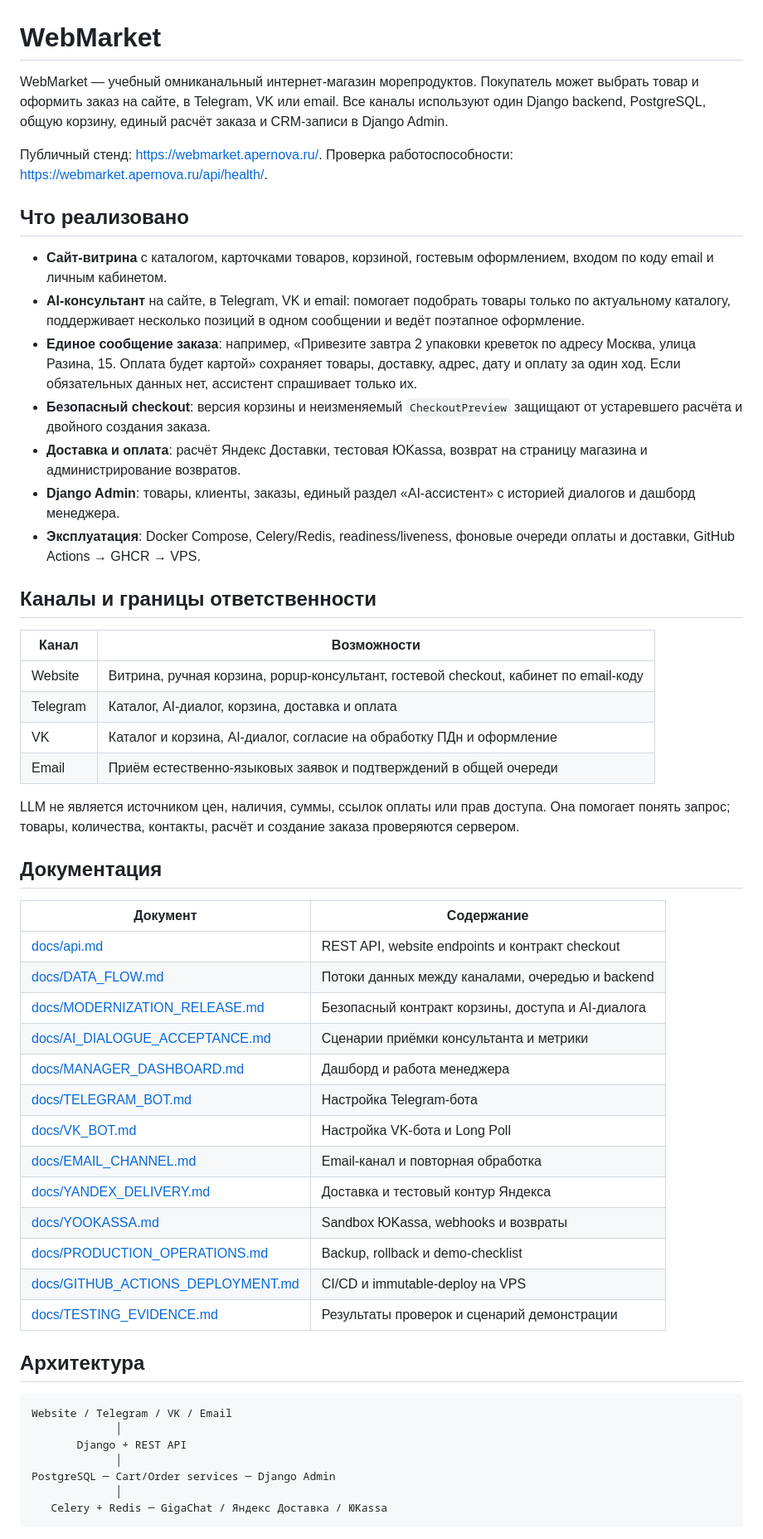
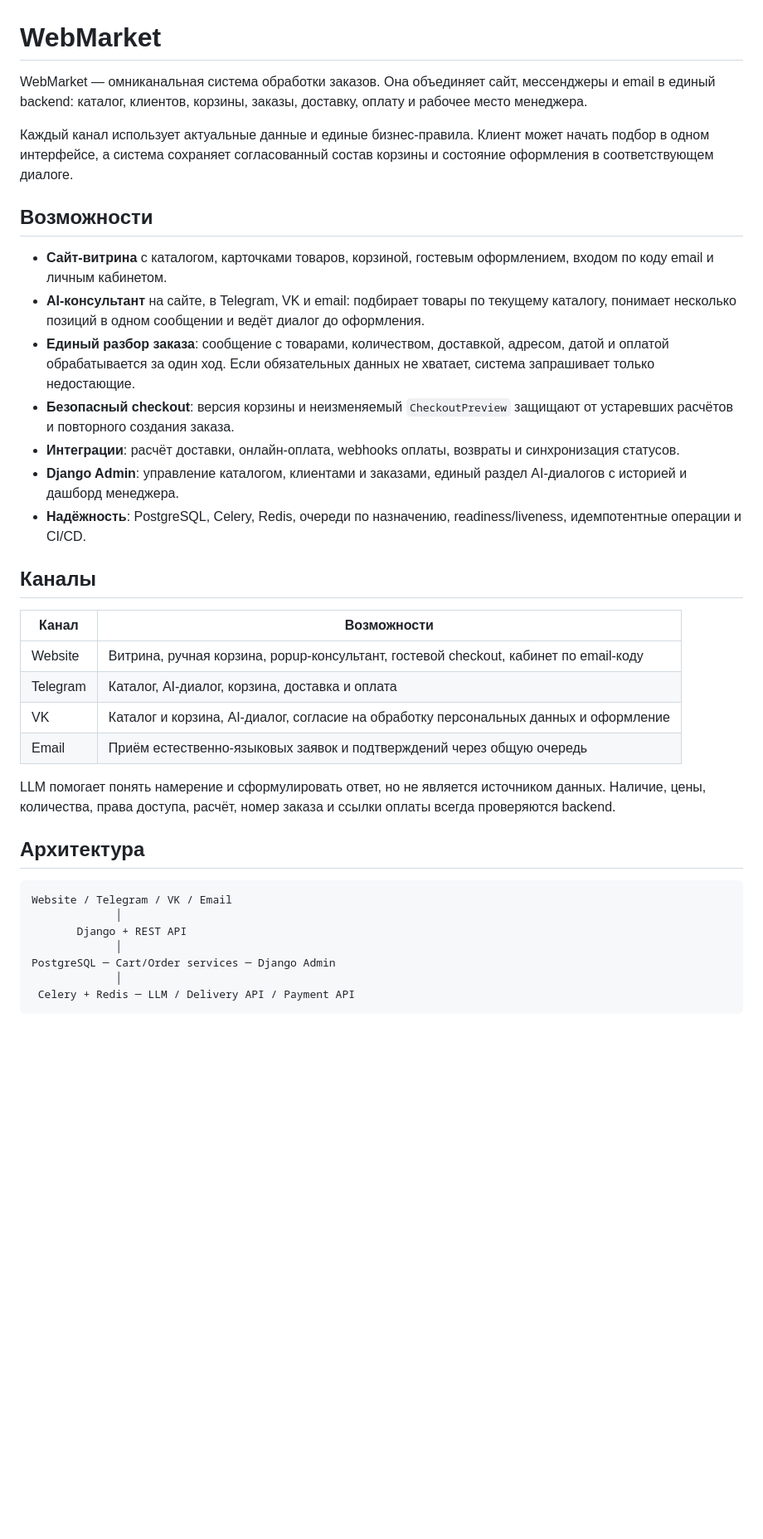
Before and after one commit to SVV-aiconsulting/e-comerce-project-zerocoder, a Markdown page: README.md, the part around one of its changes. Shown at 83% size. GitHub-like rendering; blank space fills up the shorter version.

Commit message:
Generalize omnichannel platform README

````diff
--- a/README.md
+++ b/README.md
@@ -1,47 +1,29 @@
 # WebMarket
 
-WebMarket — учебный омниканальный интернет-магазин морепродуктов. Покупатель может выбрать товар и оформить заказ на сайте, в Telegram, VK или email. Все каналы используют один Django backend, PostgreSQL, общую корзину, единый расчёт заказа и CRM-записи в Django Admin.
+WebMarket — омниканальная система обработки заказов. Она объединяет сайт, мессенджеры и email в единый backend: каталог, клиентов, корзины, заказы, доставку, оплату и рабочее место менеджера.
 
-Публичный стенд: <https://webmarket.apernova.ru/>. Проверка работоспособности: <https://webmarket.apernova.ru/api/health/>.
+Каждый канал использует актуальные данные и единые бизнес-правила. Клиент может начать подбор в одном интерфейсе, а система сохраняет согласованный состав корзины и состояние оформления в соответствующем диалоге.
 
-## Что реализовано
+## Возможности
 
 - **Сайт-витрина** с каталогом, карточками товаров, корзиной, гостевым оформлением, входом по коду email и личным кабинетом.
-- **AI-консультант** на сайте, в Telegram, VK и email: помогает подобрать товары только по актуальному каталогу, поддерживает несколько позиций в одном сообщении и ведёт поэтапное оформление.
-- **Единое сообщение заказа**: например, «Привезите завтра 2 упаковки креветок по адресу Москва, улица Разина, 15. Оплата будет картой» сохраняет товары, доставку, адрес, дату и оплату за один ход. Если обязательных данных нет, ассистент спрашивает только их.
-- **Безопасный checkout**: версия корзины и неизменяемый `CheckoutPreview` защищают от устаревшего расчёта и двойного создания заказа.
-- **Доставка и оплата**: расчёт Яндекс Доставки, тестовая ЮKassa, возврат на страницу магазина и администрирование возвратов.
-- **Django Admin**: товары, клиенты, заказы, единый раздел «AI-ассистент» с историей диалогов и дашборд менеджера.
-- **Эксплуатация**: Docker Compose, Celery/Redis, readiness/liveness, фоновые очереди оплаты и доставки, GitHub Actions → GHCR → VPS.
+- **AI-консультант** на сайте, в Telegram, VK и email: подбирает товары по текущему каталогу, понимает несколько позиций в одном сообщении и ведёт диалог до оформления.
+- **Единый разбор заказа**: сообщение с товарами, количеством, доставкой, адресом, датой и оплатой обрабатывается за один ход. Если обязательных данных не хватает, система запрашивает только недостающие.
+- **Безопасный checkout**: версия корзины и неизменяемый `CheckoutPreview` защищают от устаревших расчётов и повторного создания заказа.
+- **Интеграции**: расчёт доставки, онлайн-оплата, webhooks оплаты, возвраты и синхронизация статусов.
+- **Django Admin**: управление каталогом, клиентами и заказами, единый раздел AI-диалогов с историей и дашборд менеджера.
+- **Надёжность**: PostgreSQL, Celery, Redis, очереди по назначению, readiness/liveness, идемпотентные операции и CI/CD.
 
-## Каналы и границы ответственности
+## Каналы
 
 | Канал | Возможности |
 |---|---|
 | Website | Витрина, ручная корзина, popup-консультант, гостевой checkout, кабинет по email-коду |
 | Telegram | Каталог, AI-диалог, корзина, доставка и оплата |
-| VK | Каталог и корзина, AI-диалог, согласие на обработку ПДн и оформление |
-| Email | Приём естественно-языковых заявок и подтверждений в общей очереди |
+| VK | Каталог и корзина, AI-диалог, согласие на обработку персональных данных и оформление |
+| Email | Приём естественно-языковых заявок и подтверждений через общую очередь |
 
-LLM не является источником цен, наличия, суммы, ссылок оплаты или прав доступа. Она помогает понять запрос; товары, количества, контакты, расчёт и создание заказа проверяются сервером.
-
-## Документация
-
-| Документ | Содержание |
-|---|---|
-| [docs/api.md](./docs/api.md) | REST API, website endpoints и контракт checkout |
-| [docs/DATA_FLOW.md](./docs/DATA_FLOW.md) | Потоки данных между каналами, очередью и backend |
-| [docs/MODERNIZATION_RELEASE.md](./docs/MODERNIZATION_RELEASE.md) | Безопасный контракт корзины, доступа и AI-диалога |
-| [docs/AI_DIALOGUE_ACCEPTANCE.md](./docs/AI_DIALOGUE_ACCEPTANCE.md) | Сценарии приёмки консультанта и метрики |
-| [docs/MANAGER_DASHBOARD.md](./docs/MANAGER_DASHBOARD.md) | Дашборд и работа менеджера |
-| [docs/TELEGRAM_BOT.md](./docs/TELEGRAM_BOT.md) | Настройка Telegram-бота |
-| [docs/VK_BOT.md](./docs/VK_BOT.md) | Настройка VK-бота и Long Poll |
-| [docs/EMAIL_CHANNEL.md](./docs/EMAIL_CHANNEL.md) | Email-канал и повторная обработка |
-| [docs/YANDEX_DELIVERY.md](./docs/YANDEX_DELIVERY.md) | Доставка и тестовый контур Яндекса |
-| [docs/YOOKASSA.md](./docs/YOOKASSA.md) | Sandbox ЮKassa, webhooks и возвраты |
-| [docs/PRODUCTION_OPERATIONS.md](./docs/PRODUCTION_OPERATIONS.md) | Backup, rollback и demo-checklist |
-| [docs/GITHUB_ACTIONS_DEPLOYMENT.md](./docs/GITHUB_ACTIONS_DEPLOYMENT.md) | CI/CD и immutable-deploy на VPS |
-| [docs/TESTING_EVIDENCE.md](./docs/TESTING_EVIDENCE.md) | Результаты проверок и сценарий демонстрации |
+LLM помогает понять намерение и сформулировать ответ, но не является источником данных. Наличие, цены, количества, права доступа, расчёт, номер заказа и ссылки оплаты всегда проверяются backend.
 
 ## Архитектура
 
@@ -52,6 +34,6 @@ Website / Telegram / VK / Email
              │
 PostgreSQL ─ Cart/Order services ─ Django Admin
              │
-   Celery + Redis ─ GigaChat / Яндекс Доставка / ЮKassa
+ Celery + Redis ─ LLM / Delivery API / Payment API
 ```
 
````
Also changed, not shown: other parts of README.md (+25 -9 lines).
